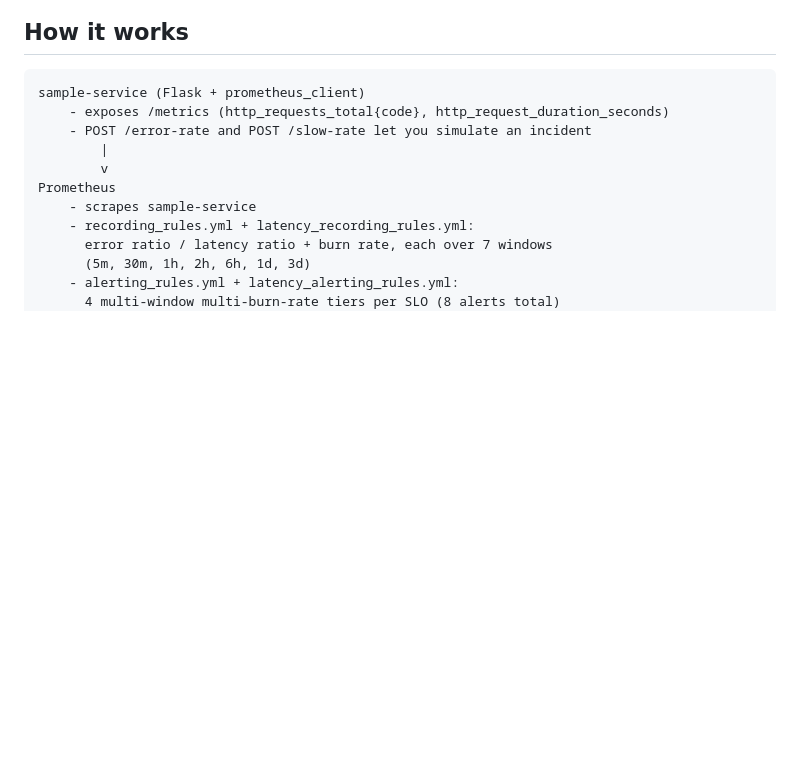
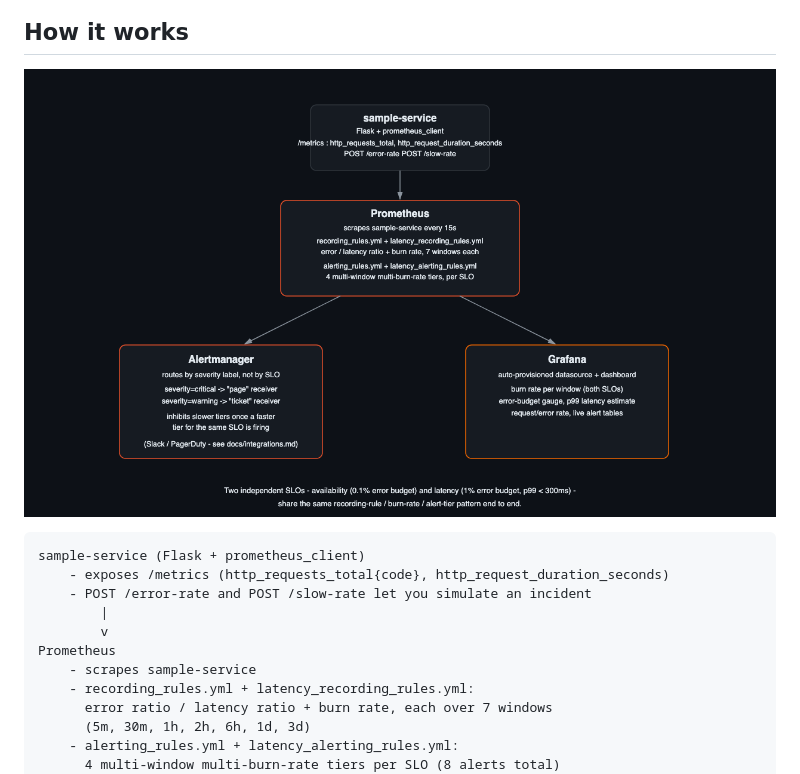
Before and after one commit to tenalisriharsha/slo-burn-rate-alerts, a Markdown page: README.md, the part around the change. Drawn GitHub-style; pictures changed too: docs/architecture.png (added); blank space fills up the shorter version.

Commit message:
chore: add sample-service lint to CI, add architecture diagram to README
make lint runs ruff against sample-service/; a new lint-sample-service CI
job runs it on every PR. docs/architecture.png gives the README's "How it
works" section a rendered diagram of the sample-service -> Prometheus ->
Alertmanager/Grafana flow to go with the existing ASCII version.

````diff
--- a/README.md
+++ b/README.md
@@ -137,6 +137,8 @@ latency alert table showing all 4 tiers:
 
 ## How it works
 
+![Architecture](docs/architecture.png)
+
 ```
 sample-service (Flask + prometheus_client)
     - exposes /metrics (http_requests_total{code}, http_request_duration_seconds)
````
Also changed, not shown: 3 other files.
